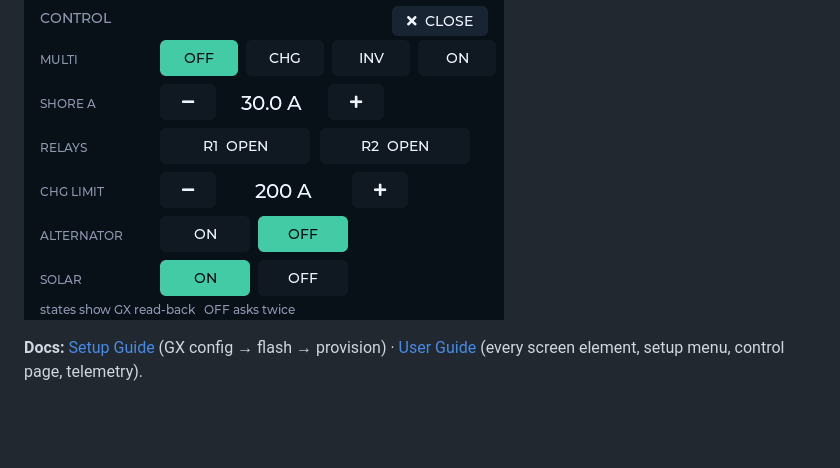
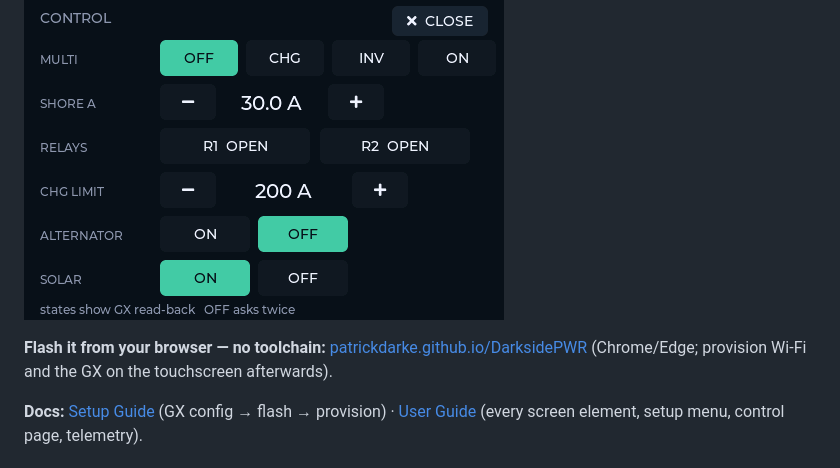
Before and after one commit to patrickdarke/DarksidePWR, a Markdown page: README.md, the part around the change. Rendered like a GitHub page; blank space fills up the shorter version.

Commit message:
Docs: web-flasher links in README and SETUP; rebuild law in CLAUDE.md

```diff
--- a/README.md
+++ b/README.md
@@ -7,6 +7,10 @@ network — no BLE keys, no cloud, works anywhere the truck is.
 
 ![Power screen](docs/img/main-screen.png)
 ![Control page](docs/img/control-screen.png)
+
+**Flash it from your browser — no toolchain:**
+[patrickdarke.github.io/DarksidePWR](https://patrickdarke.github.io/DarksidePWR/)
+(Chrome/Edge; provision Wi-Fi and the GX on the touchscreen afterwards).
 
 **Docs:** [Setup Guide](SETUP.md) (GX config → flash → provision) ·
 [User Guide](USERGUIDE.md) (every screen element, setup menu, control
```
Also changed, not shown: CLAUDE.md (+7 -0 lines), SETUP.md (+6 -0 lines).
